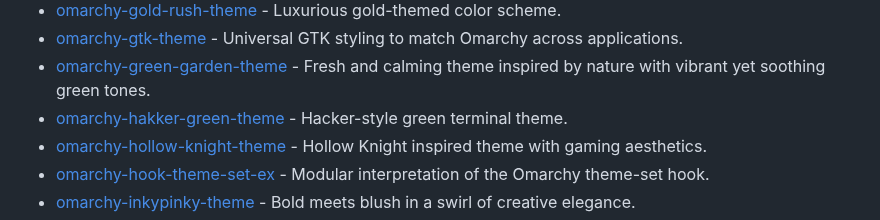
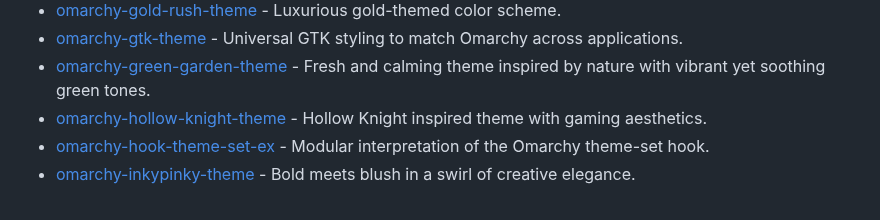
Before and after one commit to aorumbayev/awesome-omarchy, a Markdown page: README.md, the part around the change. Rendered like a GitHub page.

Commit message:
Remove 404 URL causing lychee link validation failure (#34)

```diff
--- a/README.md
+++ b/README.md
@@ -73,7 +73,6 @@
 - [omarchy-gold-rush-theme](https://github.com/tahayvr/omarchy-gold-rush-theme) - Luxurious gold-themed color scheme.
 - [omarchy-gtk-theme](https://github.com/bjarneo/omarchy-gtk-theme) - Universal GTK styling to match Omarchy across applications.
 - [omarchy-green-garden-theme](https://github.com/kalk-ak/omarchy-green-garden-theme) - Fresh and calming theme inspired by nature with vibrant yet soothing green tones.
-- [omarchy-hakker-green-theme](https://github.com/joaquinmeza/omarchy-hakker-green-theme) - Hacker-style green terminal theme.
 - [omarchy-hollow-knight-theme](https://github.com/bjarneo/omarchy-hollow-knight-theme) - Hollow Knight inspired theme with gaming aesthetics.
 - [omarchy-hook-theme-set-ex](https://github.com/imbypass/omarchy-hook-theme-set-ex) - Modular interpretation of the Omarchy theme-set hook.
 - [omarchy-inkypinky-theme](https://github.com/HANCORE-linux/omarchy-inkypinky-theme) - Bold meets blush in a swirl of creative elegance.
```
